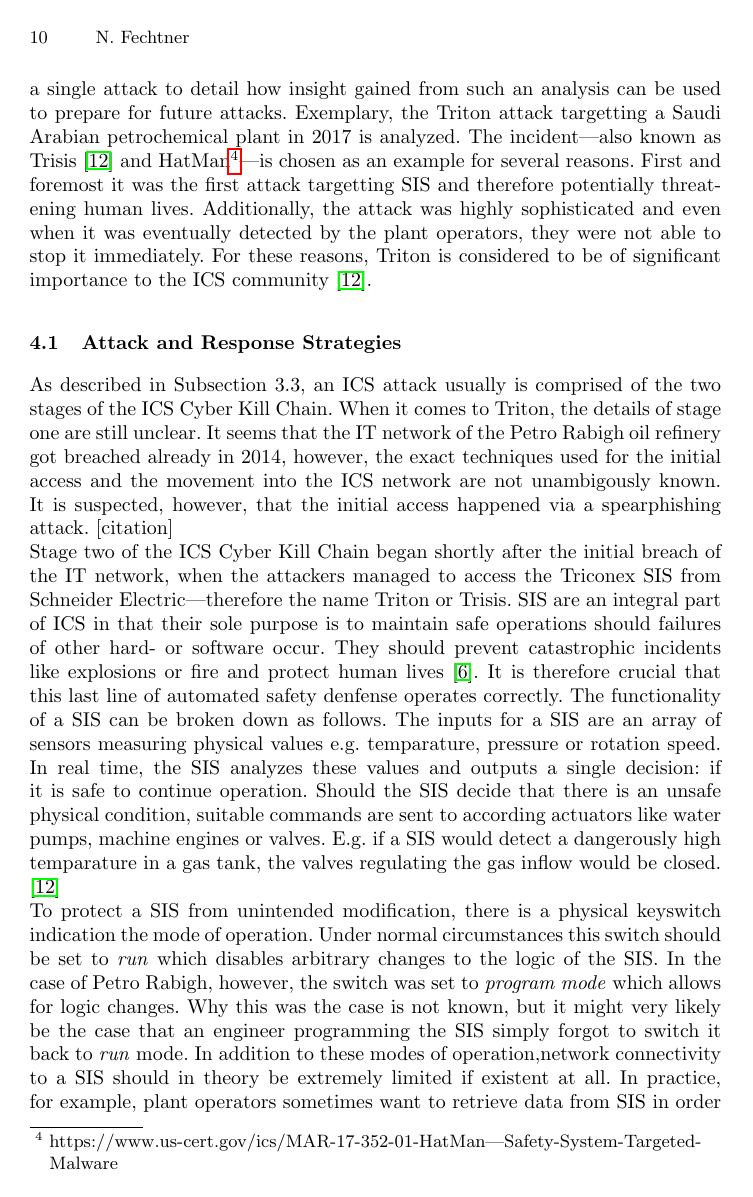
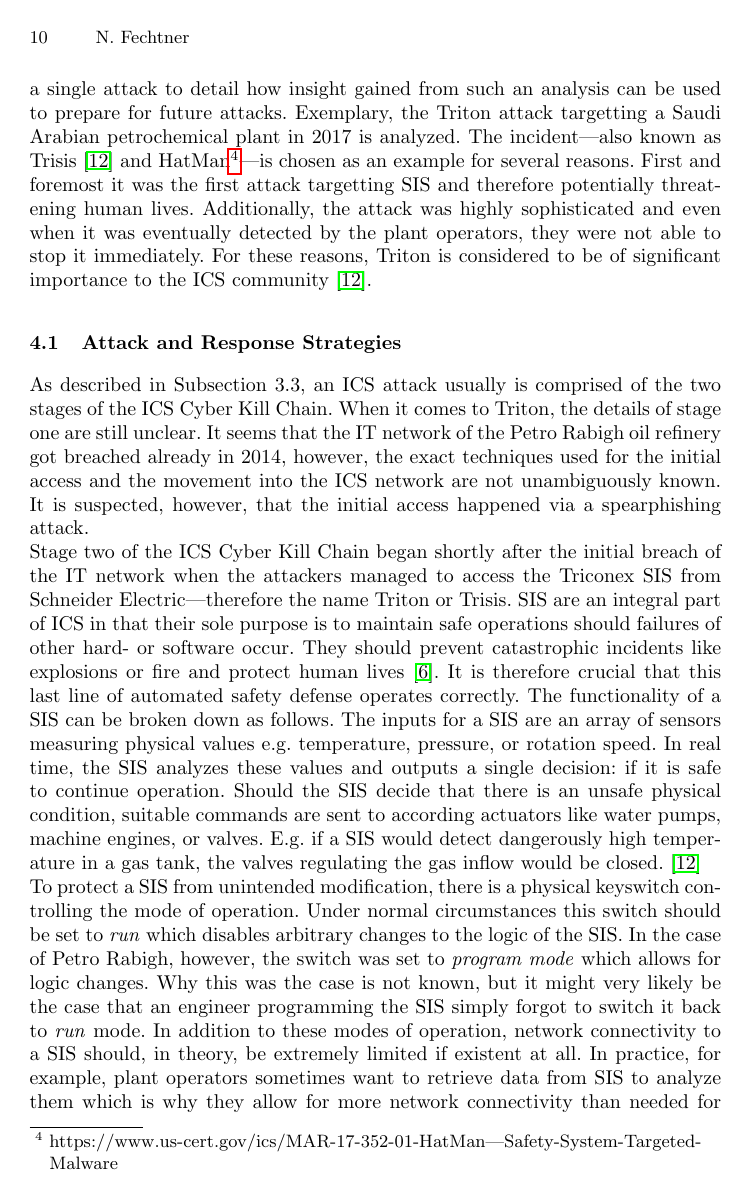
Before and after one commit to NF997/OTSecurityIncidents, a LaTeX paper (Report/report.tex): page 10 of 14. Compiled offline with pdfLaTeX.

Commit message:
Polished Triton Subsection

```diff
--- a/Report/report.tex
+++ b/Report/report.tex
@@ -350,26 +350,27 @@ For these reasons, Triton is considered to be of significant importance to the I
 % Stage 1
 As described in Subsection 3.3, an ICS attack usually is comprised of the two stages of the ICS Cyber Kill Chain.
 When it comes to Triton, the details of stage one are still unclear.
-It seems that the IT network of the Petro Rabigh oil refinery got breached already in 2014, however, the exact techniques used for the initial access and the movement into the ICS network are not unambigously known.
-It is suspected, however, that the initial access happened via a spearphishing attack. [citation]\\
+It seems that the IT network of the Petro Rabigh oil refinery got breached already in 2014, however, the exact techniques used for the initial access and the movement into the ICS network are not unambiguously known.
+It is suspected, however, that the initial access happened via a spearphishing attack. % [citation]
+\\
 % Stage 2: Triton malware
-Stage two of the ICS Cyber Kill Chain began shortly after the initial breach of the IT network, when the attackers managed to access the Triconex SIS from Schneider Electric---therefore the name Triton or Trisis.
+Stage two of the ICS Cyber Kill Chain began shortly after the initial breach of the IT network when the attackers managed to access the Triconex SIS from Schneider Electric---therefore the name Triton or Trisis.
 % Background: SIS
 SIS are an integral part of ICS in that their sole purpose is to maintain safe operations should failures of other hard- or software occur.
 They should prevent catastrophic incidents like explosions or fire and protect human lives \cite{pinto.18}.
-It is therefore crucial that this last line of automated safety denfense operates correctly.
+It is therefore crucial that this last line of automated safety defense operates correctly.
 The functionality of a SIS can be broken down as follows.
-The inputs for a SIS are an array of sensors measuring physical values e.g. temparature, pressure or rotation speed.
+The inputs for a SIS are an array of sensors measuring physical values e.g. temperature, pressure, or rotation speed.
 In real time, the SIS analyzes these values and outputs a single decision: if it is safe to continue operation.
-Should the SIS decide that there is an unsafe physical condition, suitable commands are sent to according actuators like water pumps, machine engines or valves.
-E.g. if a SIS would detect a dangerously high temparature in a gas tank, the valves regulating the gas inflow would be closed. \cite{dragos.17} \\
+Should the SIS decide that there is an unsafe physical condition, suitable commands are sent to according actuators like water pumps, machine engines, or valves.
+E.g. if a SIS would detect dangerously high temperature in a gas tank, the valves regulating the gas inflow would be closed. \cite{dragos.17} \\
 % Attack method
-To protect a SIS from unintended modification, there is a physical keyswitch indication the mode of operation.
+To protect a SIS from unintended modification, there is a physical keyswitch controlling the mode of operation.
 Under normal circumstances this switch should be set to \textit{run} which disables arbitrary changes to the logic of the SIS.
 In the case of Petro Rabigh, however, the switch was set to \textit{program mode} which allows for logic changes.
 Why this was the case is not known, but it might very likely be the case that an engineer programming the SIS simply forgot to switch it back to \textit{run} mode.
-In addition to these modes of operation,network connectivity to a SIS should in theory be extremely limited if existent at all.
-In practice, for example, plant operators sometimes want to retrieve data from SIS in order to analyze them which is why they allow for more network connectivity than needed for reasons of convenience.
+In addition to these modes of operation, network connectivity to a SIS should, in theory, be extremely limited if existent at all.
+In practice, for example, plant operators sometimes want to retrieve data from SIS to analyze them which is why they allow for more network connectivity than needed for reasons of convenience.
 This was also the case at Petro Rabigh (?) [citation].
 \cite{dragos.17}\\
 After the adversaries had found out the exact type of SIS the plant was using, they left for about two years.
```
Also changed, not shown: Report/report.pdf, Report/report.tex (14 more changed lines).
